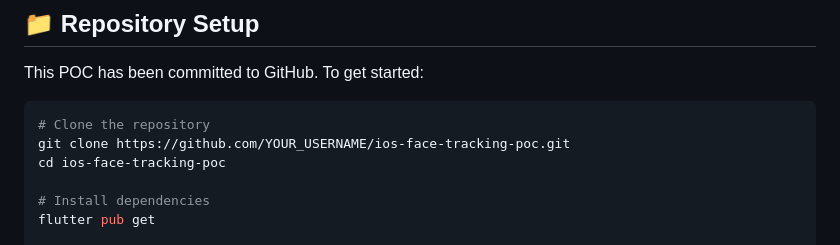
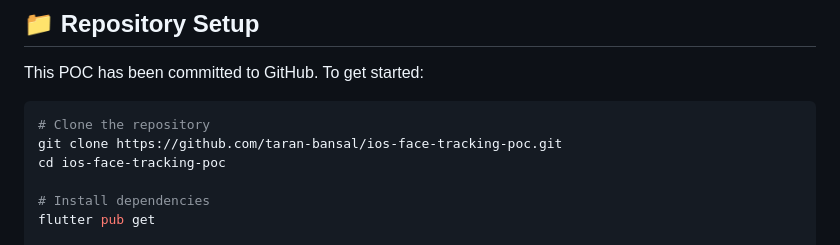
Before and after one commit to taran-bansal/ios-face-tracking-poc, a Markdown page: README.md, the part around the change. GitHub-like rendering.

Commit message:
Update README with actual GitHub repository link

````diff
--- a/README.md
+++ b/README.md
@@ -8,7 +8,7 @@ This POC has been committed to GitHub. To get started:
 
 ```bash
 # Clone the repository
-git clone https://github.com/YOUR_USERNAME/ios-face-tracking-poc.git
+git clone https://github.com/taran-bansal/ios-face-tracking-poc.git
 cd ios-face-tracking-poc
 
 # Install dependencies
````
